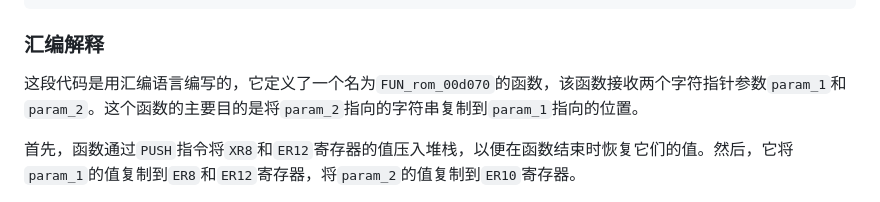
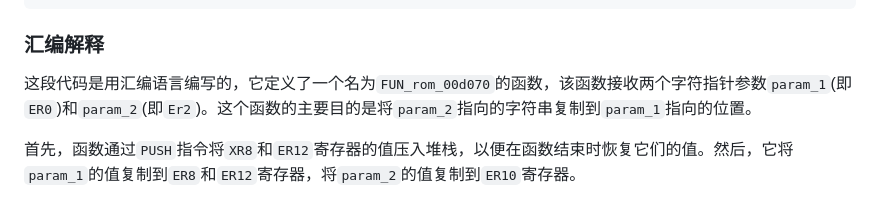
Before and after one commit to Physics365/991CN-X-CW-Decompilation, a Markdown page: ROP/Lables/strcpy.md, the part around the change printed below. GitHub-like rendering.

````diff
--- a/ROP/Lables/strcpy.md
+++ b/ROP/Lables/strcpy.md
@@ -29,7 +29,7 @@
 ```
 
 ### 汇编解释
-这段代码是用汇编语言编写的，它定义了一个名为`FUN_rom_00d070`的函数，该函数接收两个字符指针参数`param_1`和`param_2`。这个函数的主要目的是将`param_2`指向的字符串复制到`param_1`指向的位置。
+这段代码是用汇编语言编写的，它定义了一个名为`FUN_rom_00d070`的函数，该函数接收两个字符指针参数`param_1`(即`ER0`)和`param_2`(即`Er2`)。这个函数的主要目的是将`param_2`指向的字符串复制到`param_1`指向的位置。
 
 首先，函数通过`PUSH`指令将`XR8`和`ER12`寄存器的值压入堆栈，以便在函数结束时恢复它们的值。然后，它将`param_1`的值复制到`ER8`和`ER12`寄存器，将`param_2`的值复制到`ER10`寄存器。
 
````
Also changed, not shown: other parts of ROP/Lables/strcpy.md (+2 -2 lines).
